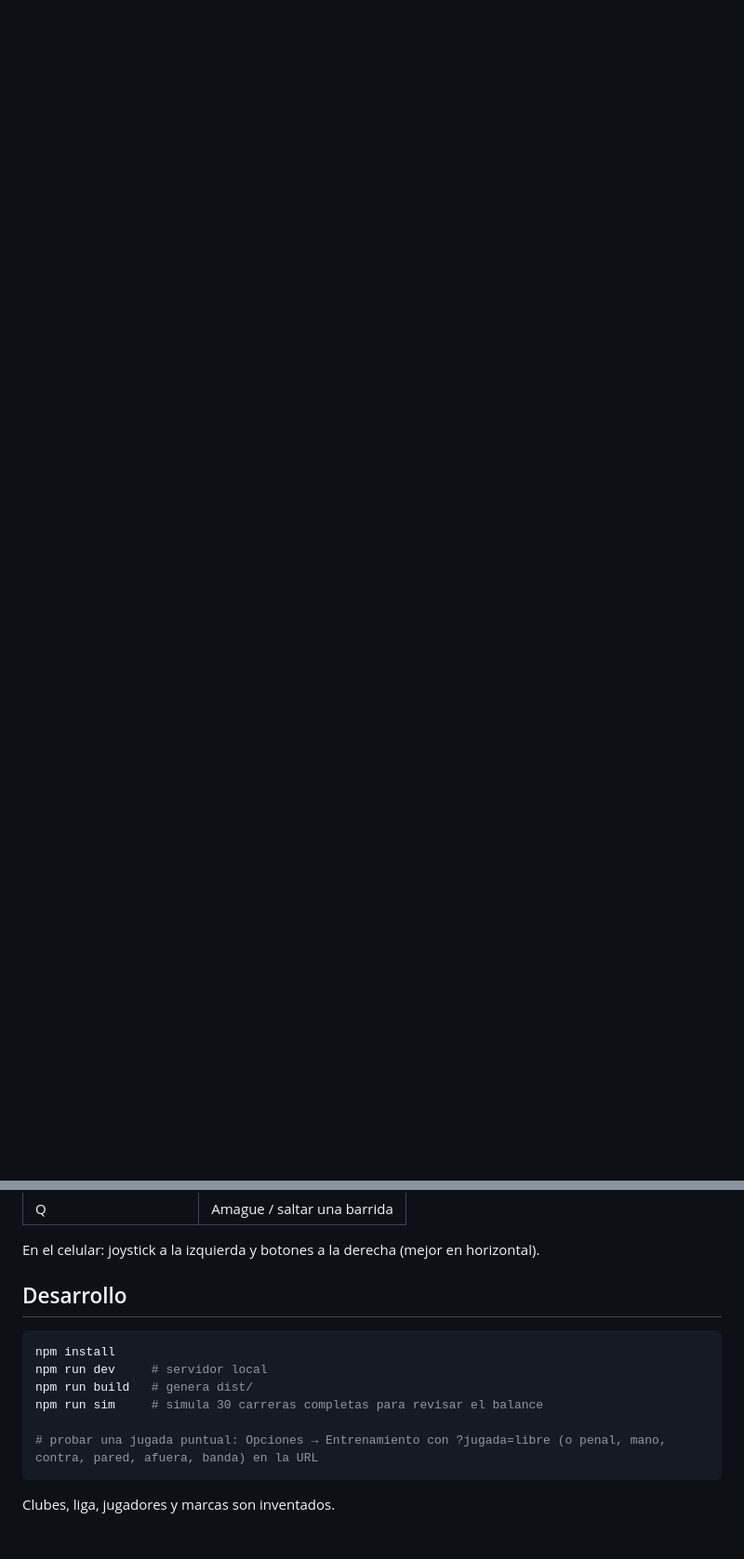
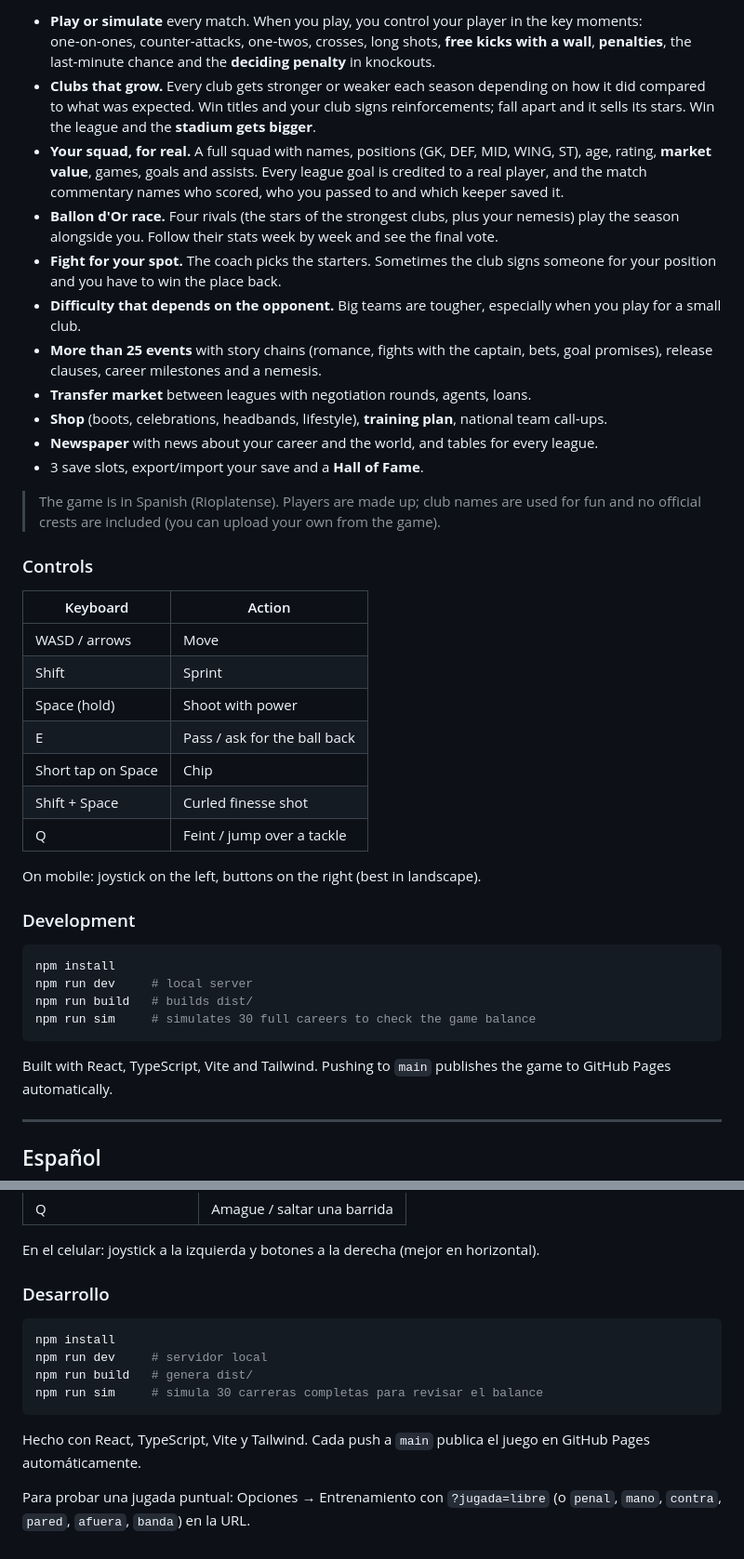
Before and after one commit to TomasVales/carrera-crack, a Markdown page: README.md, 2 parts joined by grey strips. Shown at 93% size. Drawn GitHub-style; blank space fills up the shorter version.

````diff
--- a/README.md
+++ b/README.md
@@ -10,0 +33,43 @@ Juego de fútbol web con **modo carrera**: creá tu jugador "cabezón", debutá
+- **Play or simulate** every match. When you play, you control your player in the key moments: one‑on‑ones, counter‑attacks, one‑twos, crosses, long shots, **free kicks with a wall**, **penalties**, the last‑minute chance and the **deciding penalty** in knockouts.
+- **Clubs that grow.** Every club gets stronger or weaker each season depending on how it did compared to what was expected. Win titles and your club signs reinforcements; fall apart and it sells its stars. Win the league and the **stadium gets bigger**.
+- **Your squad, for real.** A full squad with names, positions (GK, DEF, MID, WING, ST), age, rating, **market value**, games, goals and assists. Every league goal is credited to a real player, and the match commentary names who scored, who you passed to and which keeper saved it.
+- **Ballon d'Or race.** Four rivals (the stars of the strongest clubs, plus your nemesis) play the season alongside you. Follow their stats week by week and see the final vote.
+- **Fight for your spot.** The coach picks the starters. Sometimes the club signs someone for your position and you have to win the place back.
+- **Difficulty that depends on the opponent.** Big teams are tougher, especially when you play for a small club.
+- **More than 25 events** with story chains (romance, fights with the captain, bets, goal promises), release clauses, career milestones and a nemesis.
+- **Transfer market** between leagues with negotiation rounds, agents, loans.
+- **Shop** (boots, celebrations, headbands, lifestyle), **training plan**, national team call‑ups.
+- **Newspaper** with news about your career and the world, and tables for every league.
+- 3 save slots, export/import your save and a **Hall of Fame**.
+
+> The game is in Spanish (Rioplatense). Players are made up; club names are used for fun and no official crests are included (you can upload your own from the game).
+
+### Controls
+
+| Keyboard | Action |
+|---|---|
+| WASD / arrows | Move |
+| Shift | Sprint |
+| Space (hold) | Shoot with power |
+| E | Pass / ask for the ball back |
+| Short tap on Space | Chip |
+| Shift + Space | Curled finesse shot |
+| Q | Feint / jump over a tackle |
+
+On mobile: joystick on the left, buttons on the right (best in landscape).
+
+### Development
+
+```bash
+npm install
+npm run dev     # local server
+npm run build   # builds dist/
+npm run sim     # simulates 30 full careers to check the game balance
+```
+
+Built with React, TypeScript, Vite and Tailwind. Pushing to `main` publishes the game to GitHub Pages automatically.
+
+---
+
+## Español
+
@@ -27,15 +121,15 @@ Todo se dibuja y suena por código (sin imágenes ni audios), funciona sin inter
 
 En el celular: joystick a la izquierda y botones a la derecha (mejor en horizontal).
 
-## Desarrollo
+### Desarrollo
 
 ```bash
 npm install
 npm run dev     # servidor local
 npm run build   # genera dist/
 npm run sim     # simula 30 carreras completas para revisar el balance
-
-# probar una jugada puntual: Opciones → Entrenamiento con ?jugada=libre (o penal, mano, contra, pared, afuera, banda) en la URL
 ```
 
-Clubes, liga, jugadores y marcas son inventados.
+Hecho con React, TypeScript, Vite y Tailwind. Cada push a `main` publica el juego en GitHub Pages automáticamente.
+
+Para probar una jugada puntual: Opciones → Entrenamiento con `?jugada=libre` (o `penal`, `mano`, `contra`, `pared`, `afuera`, `banda`) en la URL.
````
Also changed, not shown: other parts of README.md (+60 -9 lines), docs/screenshots/inicio.jpg (added), docs/screenshots/match.jpg (added), docs/screenshots/mobile-plantel.jpg (added), docs/screenshots/plantel.jpg (added), docs/screenshots/title.jpg (added).
